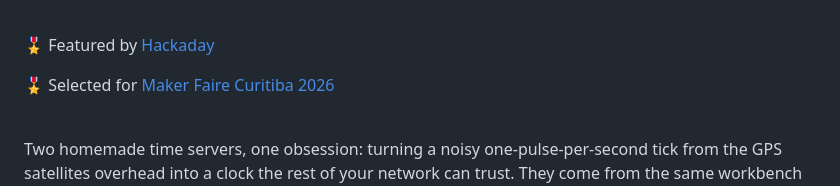
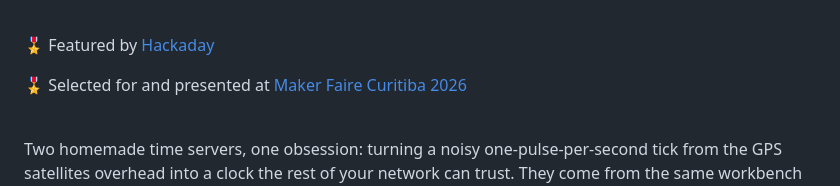
Before and after one commit to Montecri/GNSSTimeServer, a Markdown page: src/PTP/README.md, the part around the change. Rendered like a GitHub page.

Commit message:
Revise Maker Faire Curitiba 2026 presentation details
Updated the description of the Maker Faire Curitiba 2026 selection.

```diff
--- a/src/PTP/README.md
+++ b/src/PTP/README.md
@@ -27,7 +27,7 @@
 
 🎖️ Featured by [Hackaday](https://hackaday.com/2026/07/08/this-diy-time-server-is-more-accurate-than-you-need/)
 
-🎖️ Selected for [Maker Faire Curitiba 2026](https://www.makerfairecuritiba.com.br/)
+🎖️ Selected for and presented at [Maker Faire Curitiba 2026](https://www.makerfairecuritiba.com.br/)
 <br><br>
 
 Two homemade time servers, one obsession: turning a noisy one-pulse-per-second tick from the GPS satellites overhead into a clock the rest of your network can trust. They come from the same workbench and the same stubborn insistence on building from scratch, they differ only in **how precise you need to be**.
```
